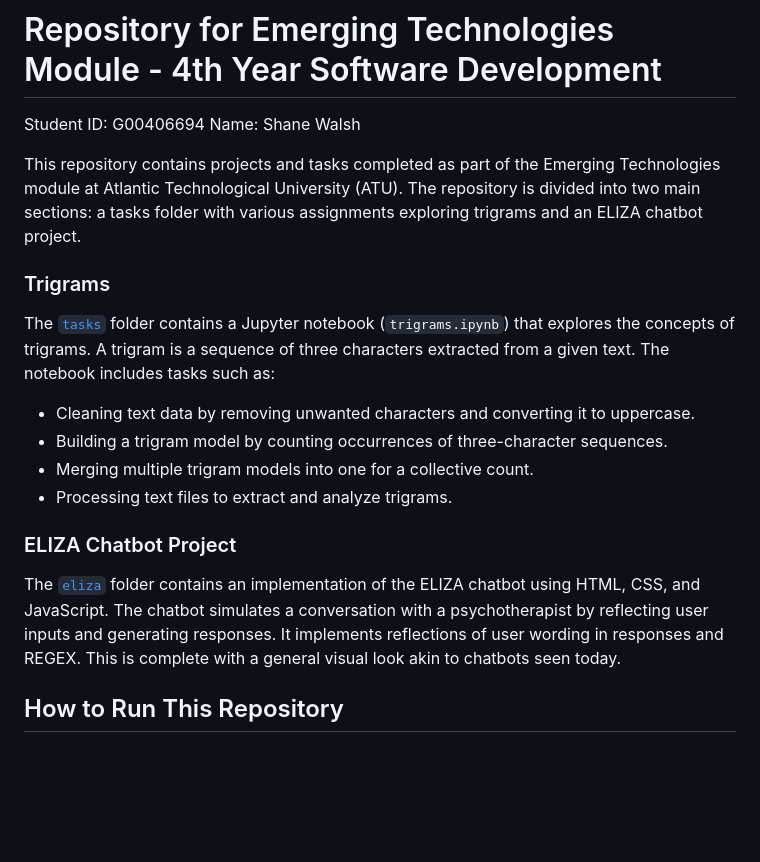
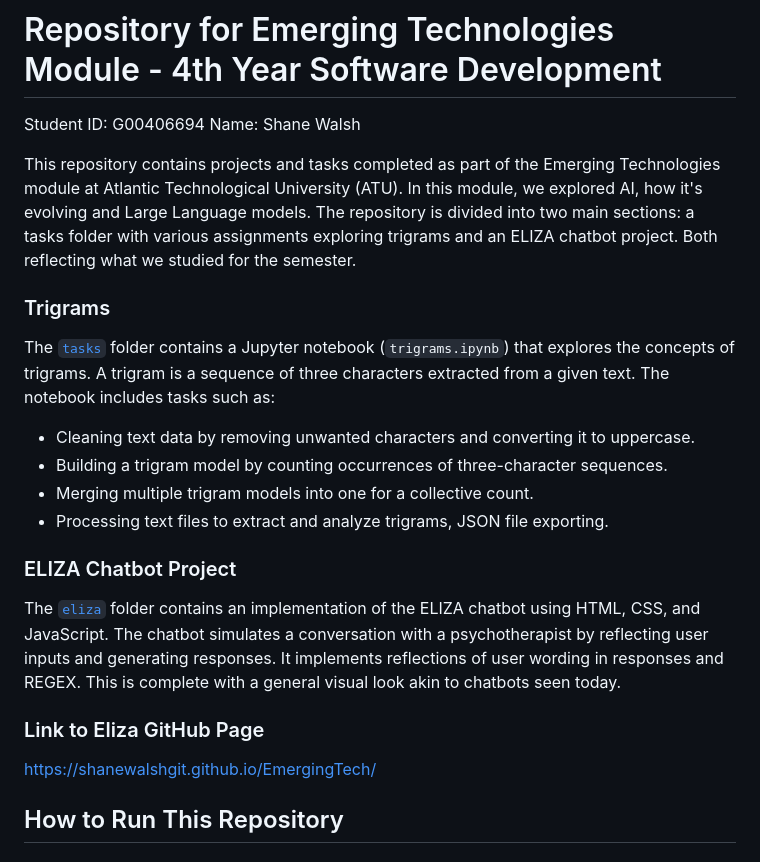
Before and after one commit to ShanewalshGit/EmergingTech, a Markdown page: README.md, the part around the change. Drawn GitHub-style; blank space fills up the shorter version.

```diff
--- a/README.md
+++ b/README.md
@@ -2,7 +2,7 @@
 Student ID: G00406694
 Name: Shane Walsh
 
-This repository contains projects and tasks completed as part of the Emerging Technologies module at Atlantic Technological University (ATU). The repository is divided into two main sections: a tasks folder with various assignments exploring trigrams and an ELIZA chatbot project.
+This repository contains projects and tasks completed as part of the Emerging Technologies module at Atlantic Technological University (ATU). In this module, we explored AI, how it's evolving and Large Language models. The repository is divided into two main sections: a tasks folder with various assignments exploring trigrams and an ELIZA chatbot project. Both reflecting what we studied for the semester.
 
 ### Trigrams
 
@@ -11,11 +11,14 @@ The [`tasks`](tasks) folder contains a Jupyter notebook (`trigrams.ipynb`) that
 - Cleaning text data by removing unwanted characters and converting it to uppercase.
 - Building a trigram model by counting occurrences of three-character sequences.
 - Merging multiple trigram models into one for a collective count.
-- Processing text files to extract and analyze trigrams.
+- Processing text files to extract and analyze trigrams, JSON file exporting.
 
 ### ELIZA Chatbot Project
 
 The [`eliza`](eliza) folder contains an implementation of the ELIZA chatbot using HTML, CSS, and JavaScript. The chatbot simulates a conversation with a psychotherapist by reflecting user inputs and generating responses. It implements reflections of user wording in responses and REGEX. This is complete with a general visual look akin to chatbots seen today.
+
+### Link to Eliza GitHub Page
+https://shanewalshgit.github.io/EmergingTech/
 
 ## How to Run This Repository
 
```
